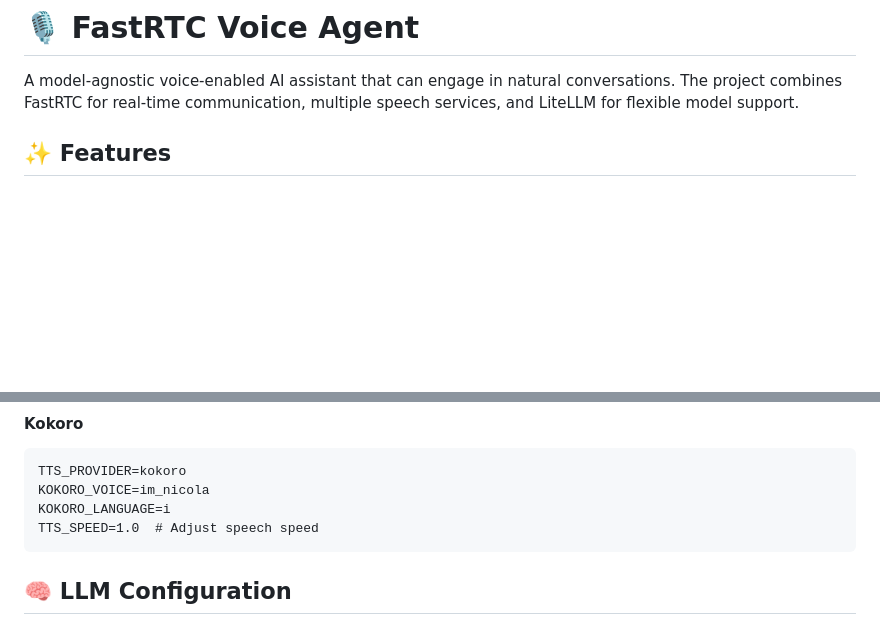
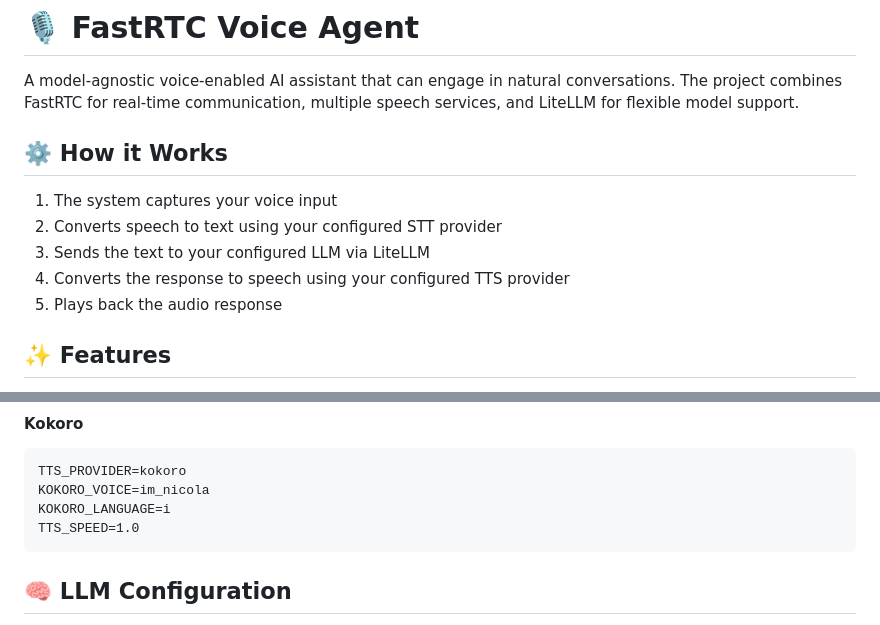
Before and after one commit to enricollen/fastRTC-voice-agent, a Markdown page: README.md, 2 parts joined by grey strips. GitHub-like rendering; blank space fills up the shorter version.

````diff
--- a/README.md
+++ b/README.md
@@ -1,6 +1,14 @@
 # 🎙️ FastRTC Voice Agent
 
 A model-agnostic voice-enabled AI assistant that can engage in natural conversations. The project combines FastRTC for real-time communication, multiple speech services, and LiteLLM for flexible model support.
+
+## ⚙️ How it Works
+
+1. The system captures your voice input
+2. Converts speech to text using your configured STT provider
+3. Sends the text to your configured LLM via LiteLLM
+4. Converts the response to speech using your configured TTS provider
+5. Plays back the audio response
 
 ## ✨ Features
 
@@ -164,7 +139,7 @@ ELEVENLABS_LANGUAGE=it
 TTS_PROVIDER=kokoro
 KOKORO_VOICE=im_nicola
 KOKORO_LANGUAGE=i
-TTS_SPEED=1.0  # Adjust speech speed
+TTS_SPEED=1.0
 ```
 
 ## 🧠 LLM Configuration
````
Also changed, not shown: other parts of README.md (+89 -67 lines).
